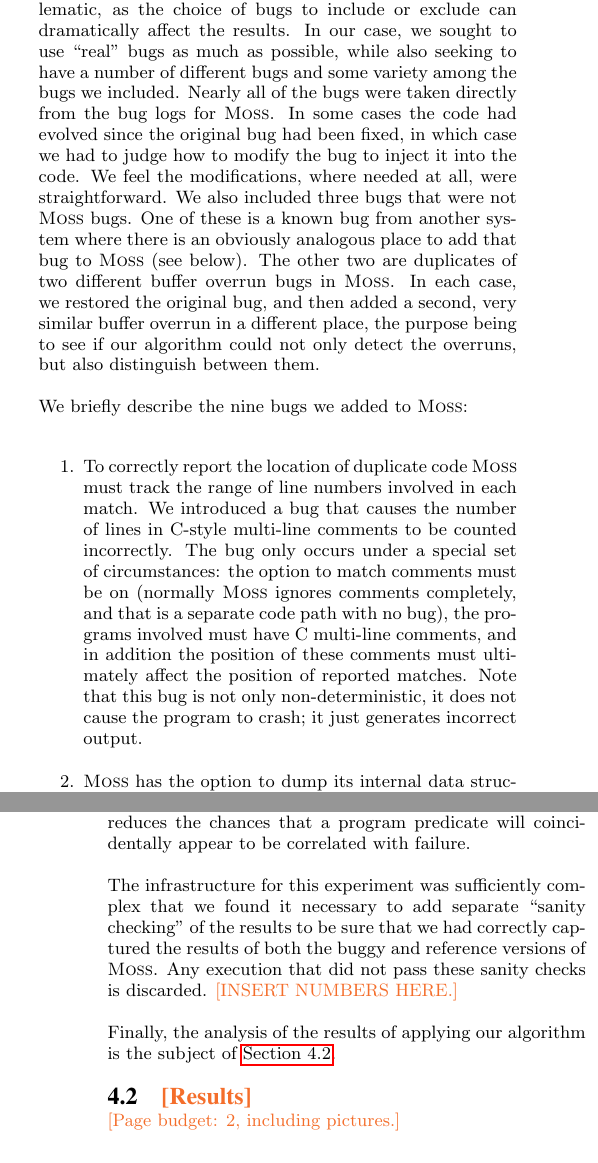
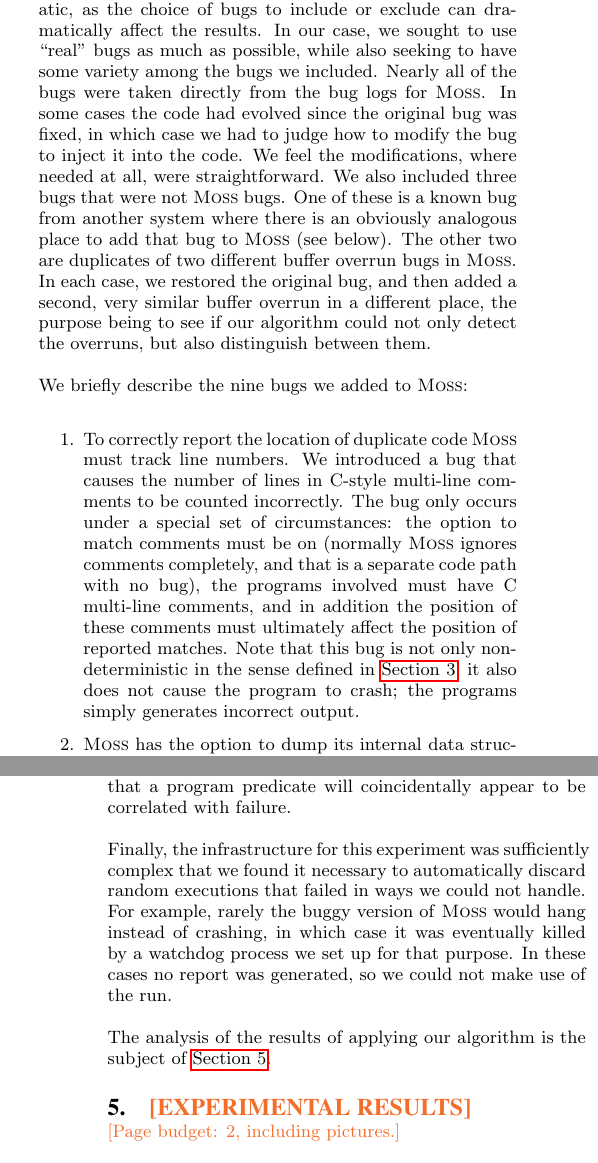
Before and after one commit to liblit/cbiexp, a LaTeX paper (pldi-2004/master.tex, which reads pldi-2004/setup.tex): two parts of the columns of pages 4 and 6 of 7 before the commit and two parts of the columns of pages 4 and 6 of 8 after it, joined at a grey line, cut so that both start at the same text. Compiled offline with pdfLaTeX.

Commit message:
added experiments section

```diff
--- a/pldi-2004/master.tex
+++ b/pldi-2004/master.tex
@@ -284,7 +280,6 @@ only the final state of the program at the point of failure.
 
 \input{setup}
 
-\subsection{\placeholder{Results}}
+\section{\placeholder{Experimental Results}}
 \label{sec:experiments:results}
-
 \placeholder{Page budget: 2, including pictures.}
--- a/pldi-2004/setup.tex
+++ b/pldi-2004/setup.tex
@@ -32,34 +36,34 @@ the authors.
 The next step, injecting bugs into the software, is problematic, as
 the choice of bugs to include or exclude can dramatically affect the
 results.  In our case, we sought to use ``real'' bugs as much as
-possible, while also seeking to have a number of different bugs and
-some variety among the bugs we included.  Nearly all of the bugs were
-taken directly from the bug logs for \moss.  In some cases the code
-had evolved since the original bug had been fixed, in which case we
-had to judge how to modify the bug to inject it into the code.  We
-feel the modifications, where needed at all, were straightforward.  We
-also included three bugs that were not \moss bugs.  One of these is a
-known bug from another system where there is an obviously analogous
-place to add that bug to \moss\ (see below). The other two are
-duplicates of two different buffer overrun bugs in \moss.  In each
-case, we restored the original bug, and then added a second, very
-similar buffer overrun in a different place, the purpose being to see
-if our algorithm could not only detect the overruns, but also
-distinguish between them.
+possible, while also seeking to have some variety among the bugs we
+included.  Nearly all of the bugs were taken directly from the bug
+logs for \moss.  In some cases the code had evolved since the original
+bug was fixed, in which case we had to judge how to modify the
+bug to inject it into the code.  We feel the modifications, where
+needed at all, were straightforward.  We also included three bugs that
+were not \moss\ bugs.  One of these is a known bug from another system
+where there is an obviously analogous place to add that bug to \moss\
+(see below). The other two are duplicates of two different buffer
+overrun bugs in \moss.  In each case, we restored the original bug,
+and then added a second, very similar buffer overrun in a different
+place, the purpose being to see if our algorithm could not only detect
+the overruns, but also distinguish between them.
 
 We briefly describe the nine bugs we added to \moss:
 \begin{enumerate}
 \item To correctly report the location of duplicate code \moss\ must
-track the range of line numbers involved in each match.  We
-introduced a bug that causes the number of lines in C-style multi-line
-comments to be counted incorrectly.  The bug only occurs under a
-special set of circumstances: the option to match comments must be on
-(normally \moss\ ignores comments completely, and that is a separate
-code path with no bug), the programs involved must have C multi-line
-comments, and in addition the position of these comments must
-ultimately affect the position of reported matches.  Note that this
-bug is not only non-deterministic, it does not cause the program to
-crash; it just generates incorrect output.
+track line numbers.  We introduced a bug that causes the number of
+lines in C-style multi-line comments to be counted incorrectly.  The
+bug only occurs under a special set of circumstances: the option to
+match comments must be on (normally \moss\ ignores comments
+completely, and that is a separate code path with no bug), the
+programs involved must have C multi-line comments, and in addition the
+position of these comments must ultimately affect the position of
+reported matches.  Note that this bug is not only non-deterministic in
+the sense defined in \Autoref{sec:algorithm}, it also does not
+cause the program to crash; the programs simply generates incorrect
+output.
 
 \item \moss\ has the option to dump its internal data structures in a
 binary file format that can be reloaded quickly; these external files
@@ -191,9 +190,2 @@ coupling among input parameters that we discovered.  Note that having
-more variation in the inputs helps our techniques, as
-increased variation reduces the chances that a program predicate will
-coincidentally appear to be correlated with failure.
+large number of files submitted.
 
-The infrastructure for this experiment was sufficiently complex
-that we found it necessary to add separate ``sanity checking'' of the results
-to be sure that we had correctly captured the results of both the buggy and
-reference versions of \moss.  Any execution that did not pass these sanity
-checks is discarded.  \placeholder{INSERT NUMBERS HERE.}
@@ -200,5 +196,15 @@ checks is discarded.  \placeholder{INSERT NUMBERS HERE.}
+discovered.  Note that having more variation in the inputs helps our
+techniques, as increased variation reduces the chances that a program
+predicate will coincidentally appear to be correlated with failure.
 
-Finally, the analysis of the results of applying our algorithm is the
+Finally, the infrastructure for this experiment was sufficiently complex
+that we found it necessary to automatically discard random executions that
+failed in ways we could not handle.  For example, rarely the buggy version of
+\moss\ would hang instead of crashing, in which case it was eventually killed
+by a watchdog process we set up for that purpose.  In these cases no report
+was generated, so we could not make use of the run.
+
+The analysis of the results of applying our algorithm is the
 subject of \Autoref{sec:experiments:results}.
 
 %% LocalWords:  ccrypt
```
Also changed, not shown: pldi-2004/experiments.tex (added, +73 -0 lines), pldi-2004/master.tex (8 more changed lines), pldi-2004/setup.tex (59 more changed lines).
